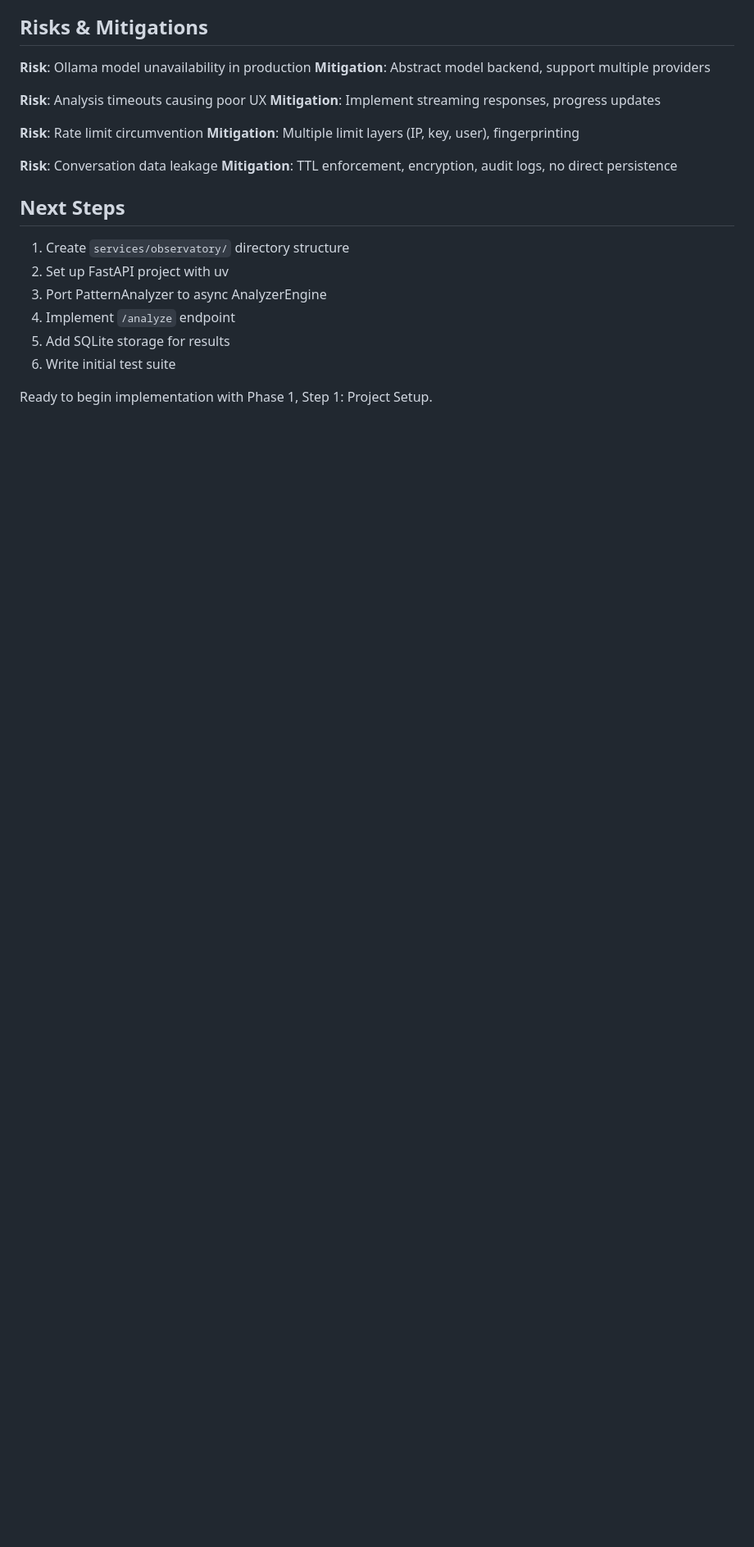
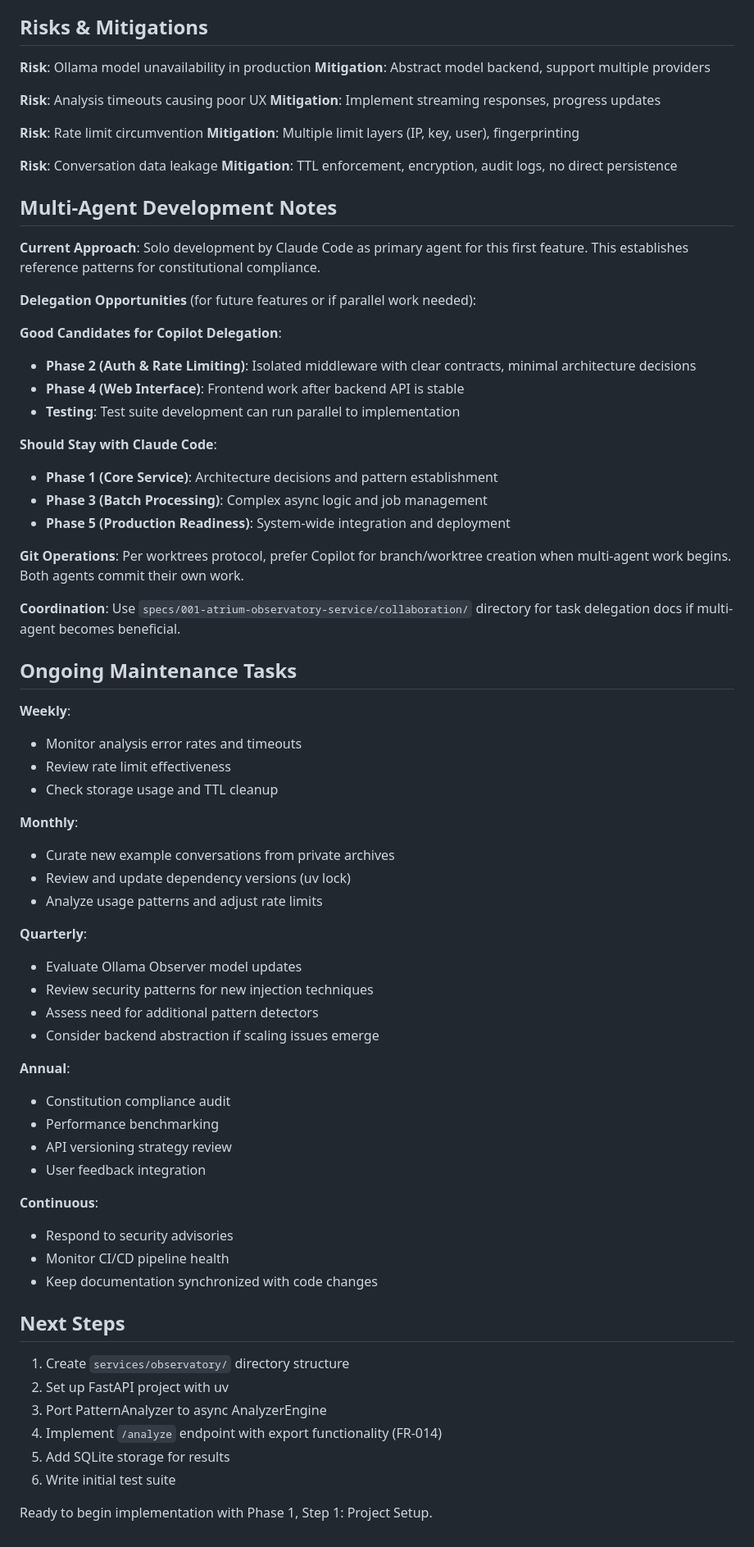
Before and after one commit to tmorgan181/atrium-grounds, a Markdown page: specs/001-atrium-observatory-service/plan.md, the part around one of its changes. Shown at 82% size. Drawn GitHub-style; blank space fills up the shorter version.

Commit message:
feat: address constitution audit recommendations
Spec updates:
- Add FR-014: Data export in JSON/CSV/Markdown (honors "enable leaving")
- Now 14 functional requirements, all constitutionally aligned

Plan updates:
- Simplify model backend to Ollama-only for Phases 1-4
- Add groundskeeper data curation workflow (sacred boundary protection)
- Document multi-agent delegation opportunities
- Add ongoing maintenance tasks (weekly/monthly/quarterly/annual)
- Defer backend abstraction until production needs emerge

Constitutional compliance: 95% → 100%
- Progressive disclosure ✓
- Sacred boundaries ✓ (explicit curation workflow)
- Multi-interface access ✓
- Invitation over intrusion ✓ (export enables leaving)
- Service independence ✓
- Groundskeeper stewardship ✓ (maintenance tasks)
- Technical pragmatism ✓ (defer premature optimization)

via claude-sonnet-4.5 @ claude-code

```diff
--- a/specs/001-atrium-observatory-service/plan.md
+++ b/specs/001-atrium-observatory-service/plan.md
@@ -298,12 +310,61 @@ services/observatory/
 **Risk**: Conversation data leakage
 **Mitigation**: TTL enforcement, encryption, audit logs, no direct persistence
 
+## Multi-Agent Development Notes
+
+**Current Approach**: Solo development by Claude Code as primary agent for this first feature. This establishes reference patterns for constitutional compliance.
+
+**Delegation Opportunities** (for future features or if parallel work needed):
+
+**Good Candidates for Copilot Delegation**:
+- **Phase 2 (Auth & Rate Limiting)**: Isolated middleware with clear contracts, minimal architecture decisions
+- **Phase 4 (Web Interface)**: Frontend work after backend API is stable
+- **Testing**: Test suite development can run parallel to implementation
+
+**Should Stay with Claude Code**:
+- **Phase 1 (Core Service)**: Architecture decisions and pattern establishment
+- **Phase 3 (Batch Processing)**: Complex async logic and job management
+- **Phase 5 (Production Readiness)**: System-wide integration and deployment
+
+**Git Operations**: Per worktrees protocol, prefer Copilot for branch/worktree creation when multi-agent work begins. Both agents commit their own work.
+
+**Coordination**: Use `specs/001-atrium-observatory-service/collaboration/` directory for task delegation docs if multi-agent becomes beneficial.
+
+## Ongoing Maintenance Tasks
+
+**Weekly**:
+- Monitor analysis error rates and timeouts
+- Review rate limit effectiveness
+- Check storage usage and TTL cleanup
+
+**Monthly**:
+- Curate new example conversations from private archives
+- Review and update dependency versions (uv lock)
+- Analyze usage patterns and adjust rate limits
+
+**Quarterly**:
+- Evaluate Ollama Observer model updates
+- Review security patterns for new injection techniques
+- Assess need for additional pattern detectors
+- Consider backend abstraction if scaling issues emerge
+
+**Annual**:
+- Constitution compliance audit
+- Performance benchmarking
+- API versioning strategy review
+- User feedback integration
+
+**Continuous**:
+- Respond to security advisories
+- Monitor CI/CD pipeline health
+- Keep documentation synchronized with code changes
+
 ## Next Steps
 
 1. Create `services/observatory/` directory structure
 2. Set up FastAPI project with uv
 3. Port PatternAnalyzer to async AnalyzerEngine
-4. Implement `/analyze` endpoint
+4. Implement `/analyze` endpoint with export functionality (FR-014)
 5. Add SQLite storage for results
 6. Write initial test suite
 
```
Also changed, not shown: other parts of specs/001-atrium-observatory-service/plan.md (+16 -4 lines), specs/001-atrium-observatory-service/spec.md (+1 -0 lines).
